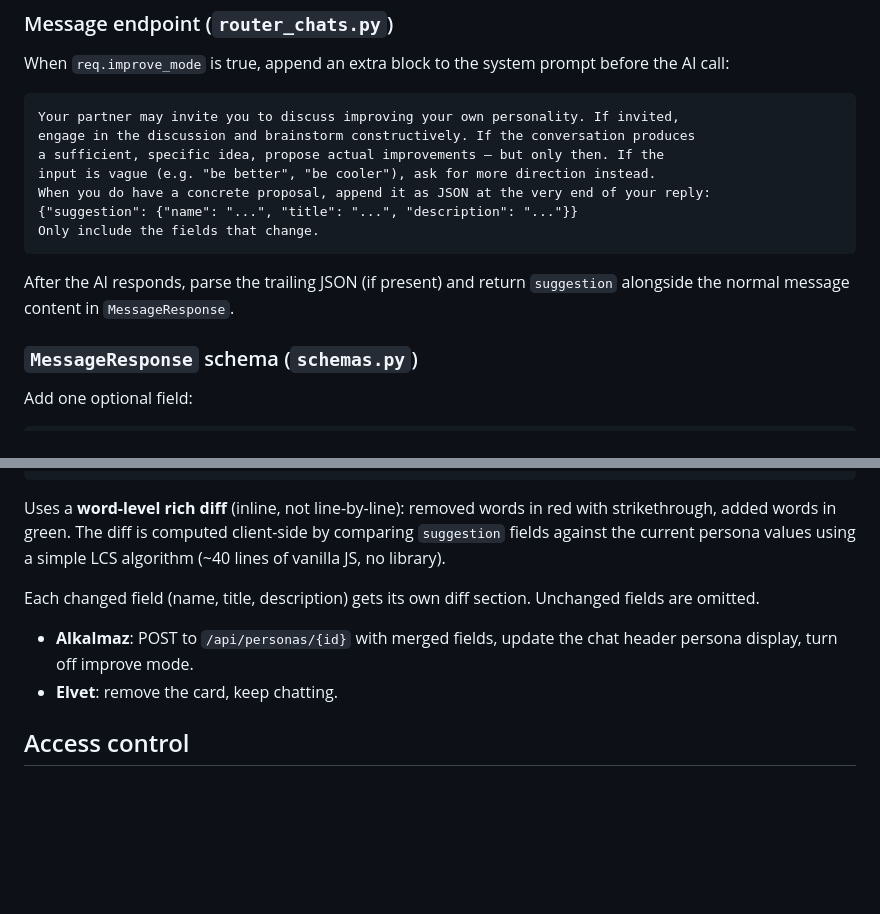
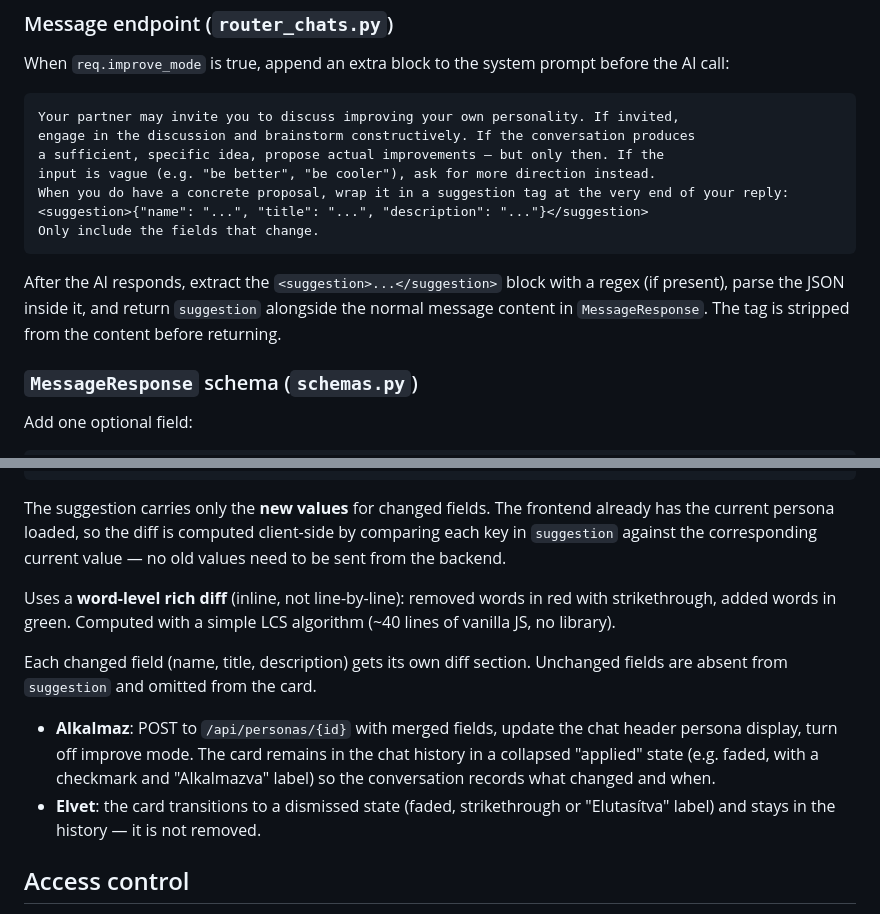
Before and after one commit to dfogaras/personas, a Markdown page: docs/improve-persona-plan.md, 2 parts joined by grey strips. GitHub-like rendering; blank space fills up the shorter version.

Commit message:
improve: plan update

````diff
--- a/docs/improve-persona-plan.md
+++ b/docs/improve-persona-plan.md
@@ -35,12 +35,12 @@ Your partner may invite you to discuss improving your own personality. If invite
 engage in the discussion and brainstorm constructively. If the conversation produces
 a sufficient, specific idea, propose actual improvements — but only then. If the
 input is vague (e.g. "be better", "be cooler"), ask for more direction instead.
-When you do have a concrete proposal, append it as JSON at the very end of your reply:
-{"suggestion": {"name": "...", "title": "...", "description": "..."}}
+When you do have a concrete proposal, wrap it in a suggestion tag at the very end of your reply:
+<suggestion>{"name": "...", "title": "...", "description": "..."}</suggestion>
 Only include the fields that change.
 ```
 
-After the AI responds, parse the trailing JSON (if present) and return `suggestion` alongside the normal message content in `MessageResponse`.
+After the AI responds, extract the `<suggestion>...</suggestion>` block with a regex (if present), parse the JSON inside it, and return `suggestion` alongside the normal message content in `MessageResponse`. The tag is stripped from the content before returning.
 
 ### `MessageResponse` schema (`schemas.py`)
 
@@ -80,12 +80,14 @@ Rendered inline in the message list, below the assistant bubble:
 └───────────────────────────────────────────────────┘
 ```
 
-Uses a **word-level rich diff** (inline, not line-by-line): removed words in red with strikethrough, added words in green. The diff is computed client-side by comparing `suggestion` fields against the current persona values using a simple LCS algorithm (~40 lines of vanilla JS, no library).
+The suggestion carries only the **new values** for changed fields. The frontend already has the current persona loaded, so the diff is computed client-side by comparing each key in `suggestion` against the corresponding current value — no old values need to be sent from the backend.
 
-Each changed field (name, title, description) gets its own diff section. Unchanged fields are omitted.
+Uses a **word-level rich diff** (inline, not line-by-line): removed words in red with strikethrough, added words in green. Computed with a simple LCS algorithm (~40 lines of vanilla JS, no library).
 
-- **Alkalmaz**: POST to `/api/personas/{id}` with merged fields, update the chat header persona display, turn off improve mode.
-- **Elvet**: remove the card, keep chatting.
+Each changed field (name, title, description) gets its own diff section. Unchanged fields are absent from `suggestion` and omitted from the card.
+
+- **Alkalmaz**: POST to `/api/personas/{id}` with merged fields, update the chat header persona display, turn off improve mode. The card remains in the chat history in a collapsed "applied" state (e.g. faded, with a checkmark and "Alkalmazva" label) so the conversation records what changed and when.
+- **Elvet**: the card transitions to a dismissed state (faded, strikethrough or "Elutasítva" label) and stays in the history — it is not removed.
 
 ## Access control
 
````
